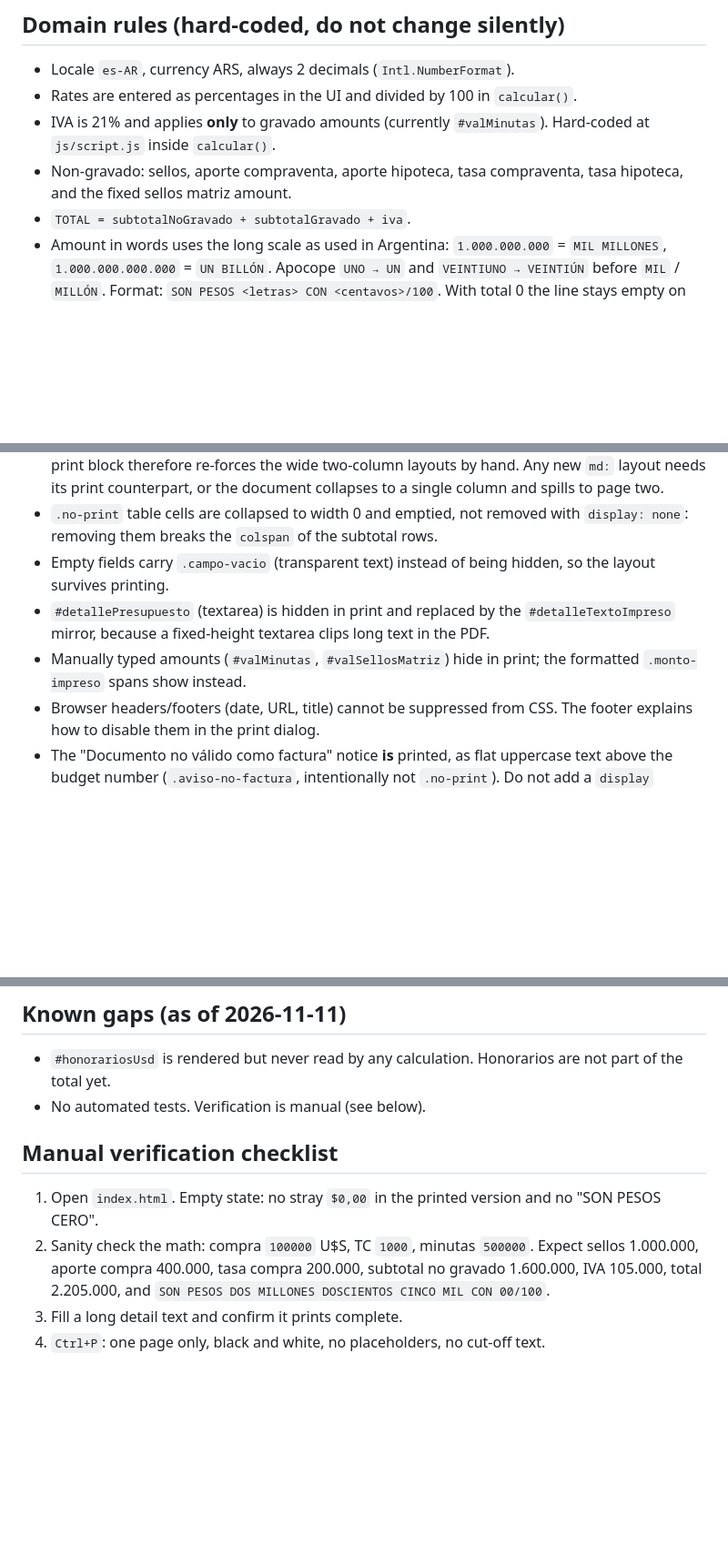
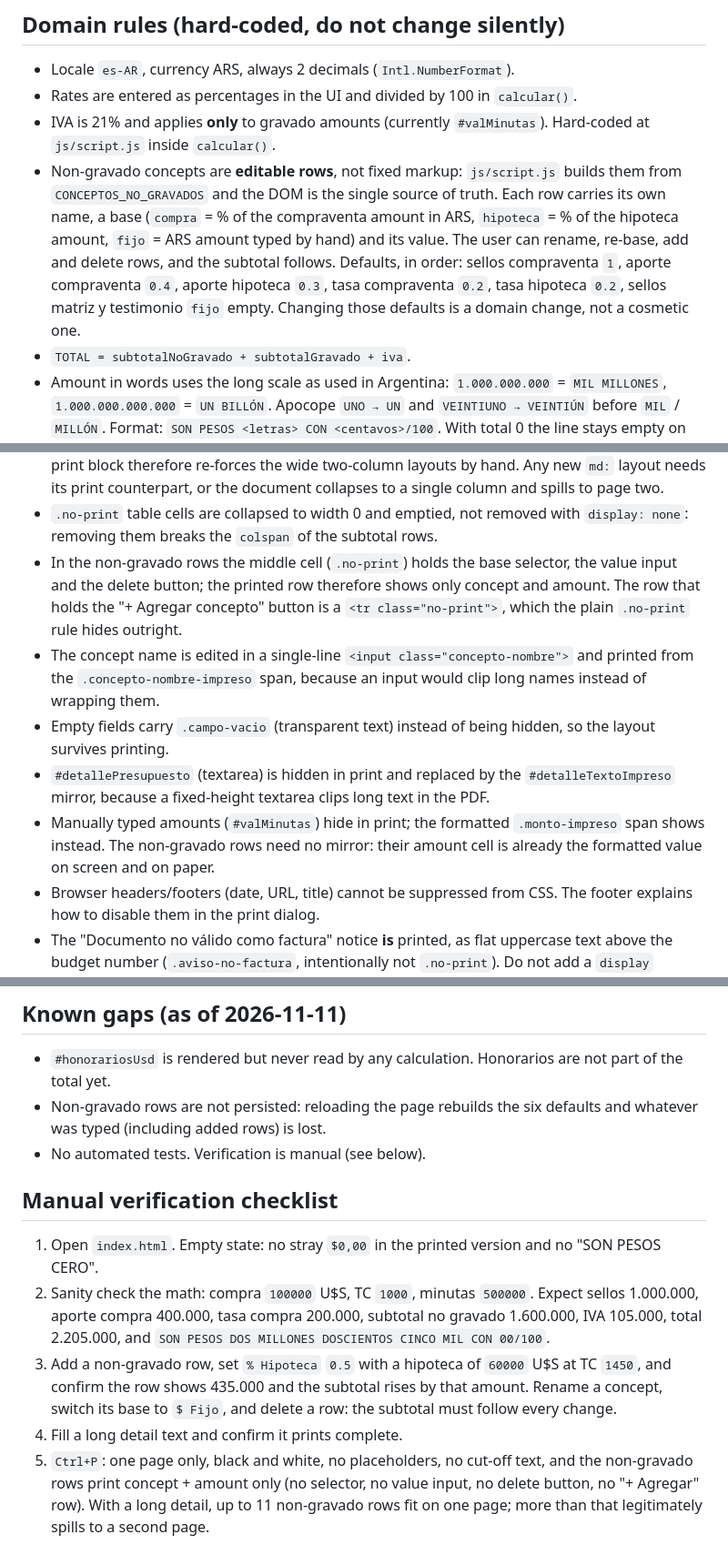
Before and after one commit to PatEche/presupuesto-app, a Markdown page: AGENTS.md, 3 parts joined by grey strips. Shown at 91% size. GitHub-like rendering; blank space fills up the shorter version.

```diff
--- a/AGENTS.md
+++ b/AGENTS.md
@@ -61,8 +62,15 @@ shell fail to parse it.
 - Rates are entered as percentages in the UI and divided by 100 in `calcular()`.
 - IVA is 21% and applies **only** to gravado amounts (currently `#valMinutas`).
   Hard-coded at `js/script.js` inside `calcular()`.
-- Non-gravado: sellos, aporte compraventa, aporte hipoteca, tasa compraventa,
-  tasa hipoteca, and the fixed sellos matriz amount.
+- Non-gravado concepts are **editable rows**, not fixed markup: `js/script.js`
+  builds them from `CONCEPTOS_NO_GRAVADOS` and the DOM is the single source of
+  truth. Each row carries its own name, a base (`compra` = % of the compraventa
+  amount in ARS, `hipoteca` = % of the hipoteca amount, `fijo` = ARS amount typed
+  by hand) and its value. The user can rename, re-base, add and delete rows, and
+  the subtotal follows. Defaults, in order: sellos compraventa `1`, aporte
+  compraventa `0.4`, aporte hipoteca `0.3`, tasa compraventa `0.2`, tasa
+  hipoteca `0.2`, sellos matriz y testimonio `fijo` empty. Changing those
+  defaults is a domain change, not a cosmetic one.
 - `TOTAL = subtotalNoGravado + subtotalGravado + iva`.
 - Amount in words uses the long scale as used in Argentina: `1.000.000.000` =
   `MIL MILLONES`, `1.000.000.000.000` = `UN BILLÓN`. Apocope `UNO → UN` and
@@ -84,13 +92,21 @@ colors, shadows, rounded corners or input boxes.
   document collapses to a single column and spills to page two.
 - `.no-print` table cells are collapsed to width 0 and emptied, not removed with
   `display: none`: removing them breaks the `colspan` of the subtotal rows.
+- In the non-gravado rows the middle cell (`.no-print`) holds the base selector,
+  the value input and the delete button; the printed row therefore shows only
+  concept and amount. The row that holds the "+ Agregar concepto" button is a
+  `<tr class="no-print">`, which the plain `.no-print` rule hides outright.
+- The concept name is edited in a single-line `<input class="concepto-nombre">`
+  and printed from the `.concepto-nombre-impreso` span, because an input would
+  clip long names instead of wrapping them.
 - Empty fields carry `.campo-vacio` (transparent text) instead of being hidden,
   so the layout survives printing.
 - `#detallePresupuesto` (textarea) is hidden in print and replaced by the
   `#detalleTextoImpreso` mirror, because a fixed-height textarea clips long text
   in the PDF.
-- Manually typed amounts (`#valMinutas`, `#valSellosMatriz`) hide in print; the
-  formatted `.monto-impreso` spans show instead.
+- Manually typed amounts (`#valMinutas`) hide in print; the formatted
+  `.monto-impreso` span shows instead. The non-gravado rows need no mirror: their
+  amount cell is already the formatted value on screen and on paper.
 - Browser headers/footers (date, URL, title) cannot be suppressed from CSS. The
   footer explains how to disable them in the print dialog.
 - The "Documento no válido como factura" notice **is** printed, as flat uppercase
@@ -117,6 +133,8 @@ colors, shadows, rounded corners or input boxes.
 
 - `#honorariosUsd` is rendered but never read by any calculation. Honorarios are
   not part of the total yet.
+- Non-gravado rows are not persisted: reloading the page rebuilds the six
+  defaults and whatever was typed (including added rows) is lost.
 - No automated tests. Verification is manual (see below).
 
 ## Manual verification checklist
@@ -127,5 +145,13 @@ colors, shadows, rounded corners or input boxes.
    Expect sellos 1.000.000, aporte compra 400.000, tasa compra 200.000,
    subtotal no gravado 1.600.000, IVA 105.000, total 2.205.000, and
    `SON PESOS DOS MILLONES DOSCIENTOS CINCO MIL CON 00/100`.
-3. Fill a long detail text and confirm it prints complete.
-4. `Ctrl+P`: one page only, black and white, no placeholders, no cut-off text.
+3. Add a non-gravado row, set `% Hipoteca` `0.5` with a hipoteca of `60000` U$S
+   at TC `1450`, and confirm the row shows 435.000 and the subtotal rises by that
+   amount. Rename a concept, switch its base to `$ Fijo`, and delete a row: the
+   subtotal must follow every change.
+4. Fill a long detail text and confirm it prints complete.
+5. `Ctrl+P`: one page only, black and white, no placeholders, no cut-off text,
+   and the non-gravado rows print concept + amount only (no selector, no value
+   input, no delete button, no "+ Agregar" row). With a long detail, up to 11
+   non-gravado rows fit on one page; more than that legitimately spills to a
+   second page.
```
Also changed, not shown: other parts of AGENTS.md (+5 -4 lines), README.md (+7 -1 lines), assets/readme.png, 3 other files.
